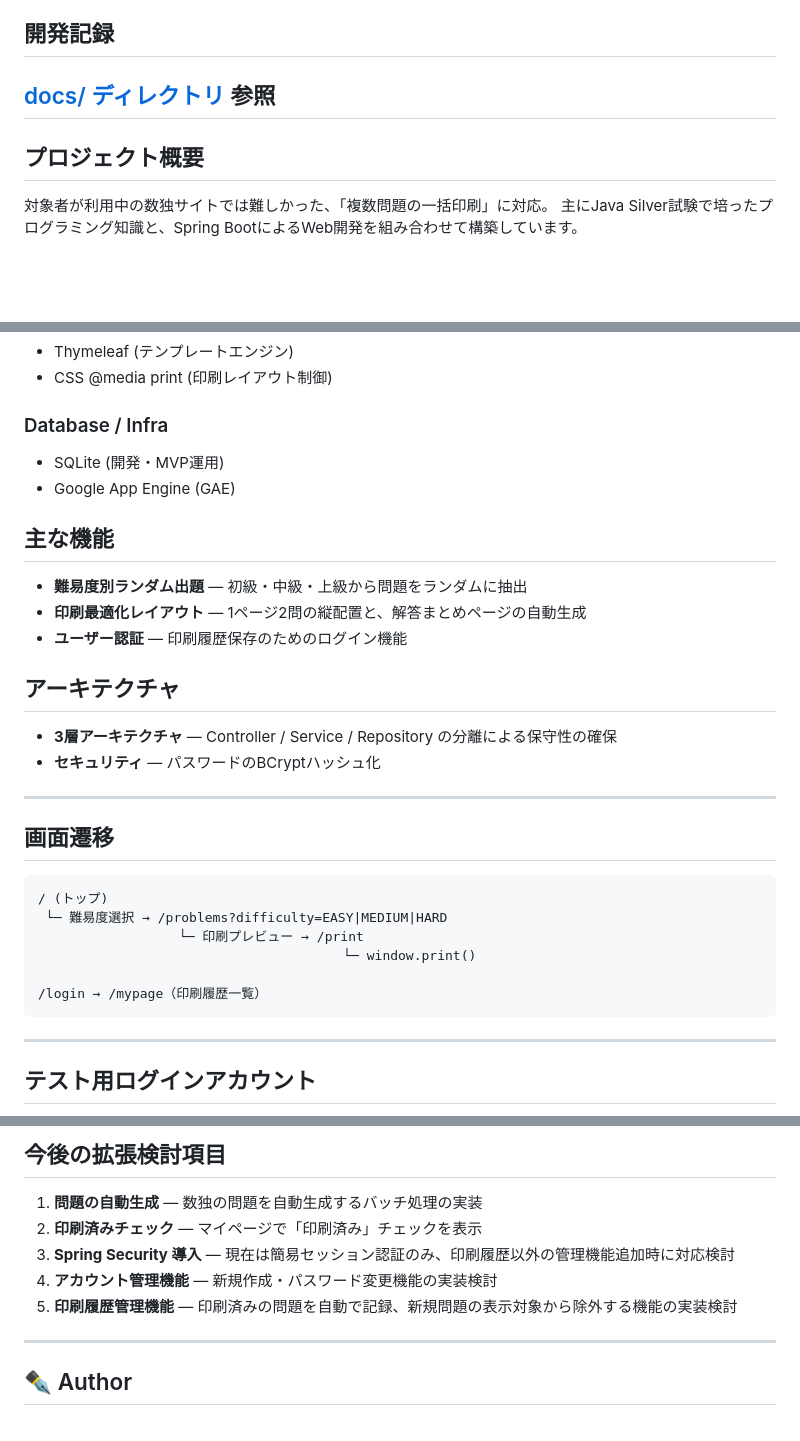
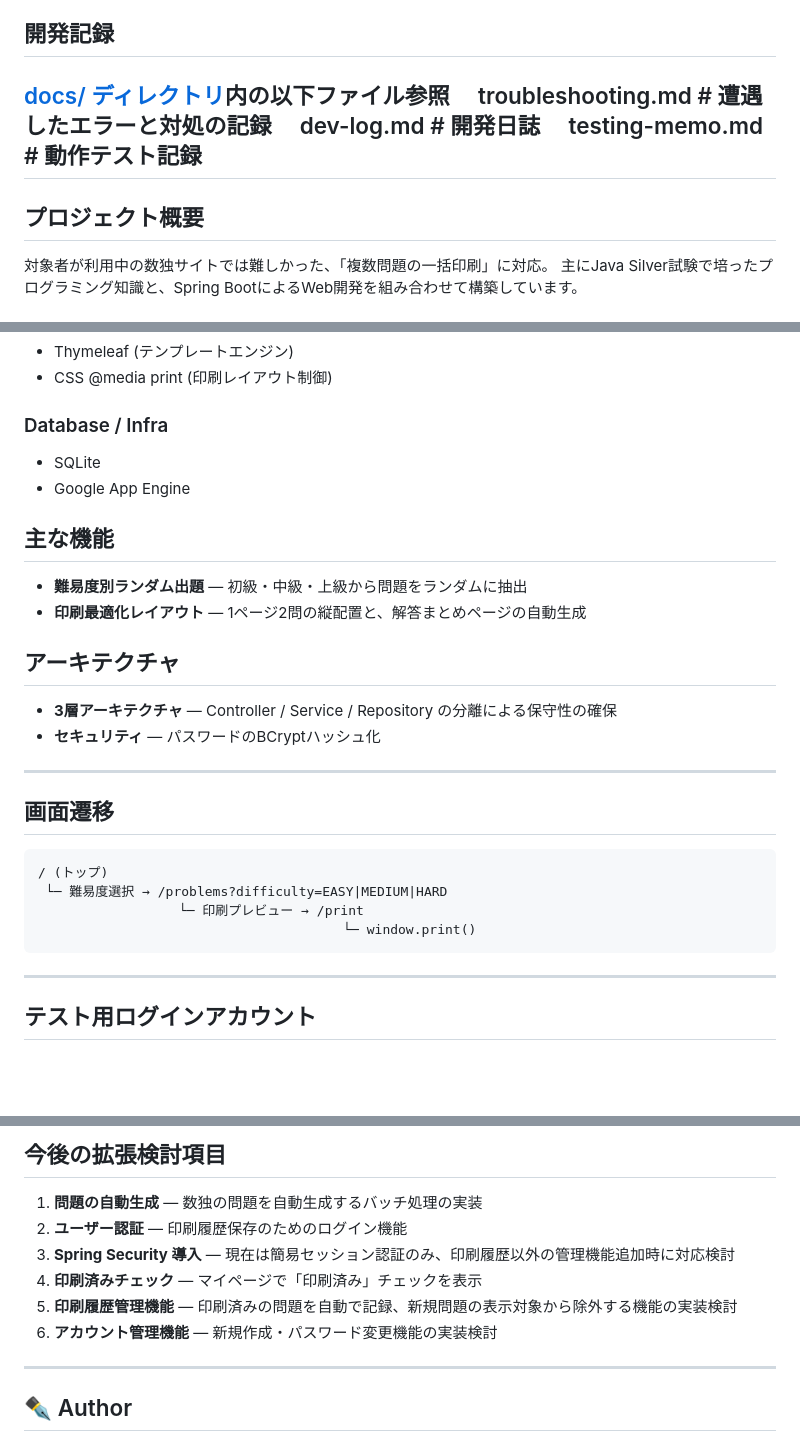
Before and after one commit to zil06/sudoku_app, a Markdown page: README.md, 3 parts joined by grey strips. Drawn GitHub-style; blank space fills up the shorter version.

````diff
--- a/README.md
+++ b/README.md
@@ -6,11 +6,13 @@
 https://javasilvertest.an.r.appspot.com/
 
 ## 開発記録
- [docs/ ディレクトリ](./docs/) 参照
+[docs/ ディレクトリ](./docs/)内の以下ファイル参照
+　troubleshooting.md  # 遭遇したエラーと対処の記録
+　dev-log.md          # 開発日誌
+　testing-memo.md     # 動作テスト記録
 ---
 
 ## プロジェクト概要
-
 対象者が利用中の数独サイトでは難しかった、「複数問題の一括印刷」に対応。
 主にJava Silver試験で培ったプログラミング知識と、Spring BootによるWeb開発を組み合わせて構築しています。
 
@@ -27,14 +29,13 @@ https://javasilvertest.an.r.appspot.com/
 - CSS @media print (印刷レイアウト制御)
 
 ### Database / Infra
-- SQLite (開発・MVP運用)
-- Google App Engine (GAE)
+- SQLite
+- Google App Engine
 
 ## 主な機能
 
 - **難易度別ランダム出題** — 初級・中級・上級から問題をランダムに抽出
 - **印刷最適化レイアウト** — 1ページ2問の縦配置と、解答まとめページの自動生成
-- **ユーザー認証** — 印刷履歴保存のためのログイン機能
 
 ## アーキテクチャ
 
@@ -50,8 +51,6 @@ https://javasilvertest.an.r.appspot.com/
  └─ 難易度選択 → /problems?difficulty=EASY|MEDIUM|HARD
                   └─ 印刷プレビュー → /print
                                        └─ window.print()
-
-/login → /mypage（印刷履歴一覧）
 ```
 
 ---
@@ -109,10 +108,12 @@ sudoku/
 ## 今後の拡張検討項目
 
 1. **問題の自動生成** — 数独の問題を自動生成するバッチ処理の実装
-2. **印刷済みチェック** — マイページで「印刷済み」チェックを表示
+2. **ユーザー認証** — 印刷履歴保存のためのログイン機能
 3. **Spring Security 導入** — 現在は簡易セッション認証のみ、印刷履歴以外の管理機能追加時に対応検討
-4. **アカウント管理機能** — 新規作成・パスワード変更機能の実装検討
+4. **印刷済みチェック** — マイページで「印刷済み」チェックを表示
 5. **印刷履歴管理機能** — 印刷済みの問題を自動で記録、新規問題の表示対象から除外する機能の実装検討
+6. **アカウント管理機能** — 新規作成・パスワード変更機能の実装検討
+
 ---
 
 ## ✒️ Author
````
